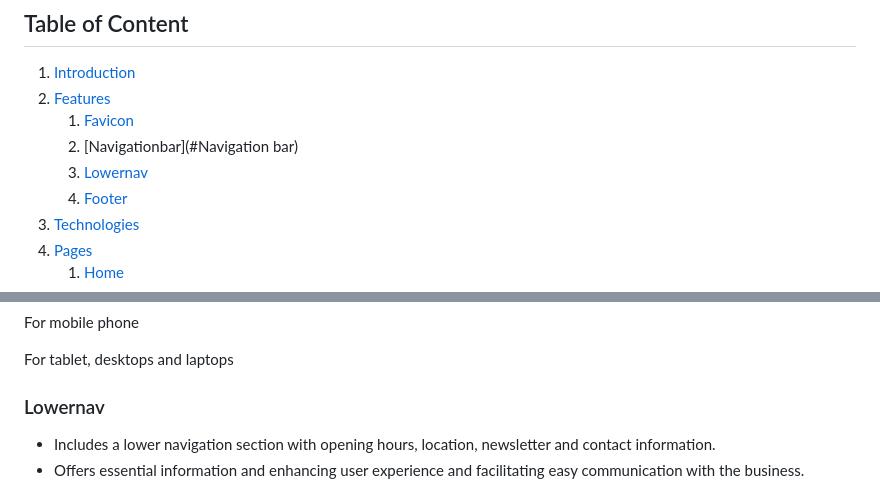
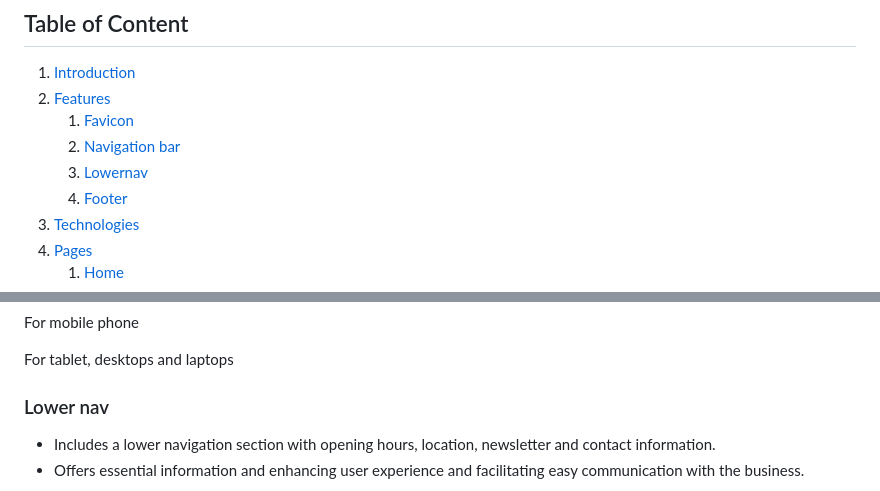
Before and after one commit to DanielE-J/Pancake-palace, a Markdown page: README.md, 2 parts joined by grey strips. GitHub-like rendering.

Commit message:
fixed 1 table that did not work

```diff
--- a/README.md
+++ b/README.md
@@ -6,8 +6,8 @@ Welcome to the Pancake Palace! The resturant with the best pancakes in Stockholm
 1. [Introduction](#Introduction)
 2. [Features](#Features)
     1. [Favicon](#Favicon)
-    2. [Navigationbar](#Navigation bar)
-    3. [Lowernav](#Lowernav )
+    2. [Navigation bar](#Navigation-bar)
+    3. [Lowernav](#Lower-nav)
     4. [Footer](#Footer)
 3. [Technologies](#Technologies)
 4. [Pages](#Pages)
@@ -48,7 +48,7 @@ For mobile phone
 For tablet, desktops and laptops
 
 
-### Lowernav
+### Lower nav
 
 * Includes a lower navigation section with opening hours, location, newsletter and contact information.
 * Offers essential information and enhancing user experience and facilitating easy communication with the business.
```
